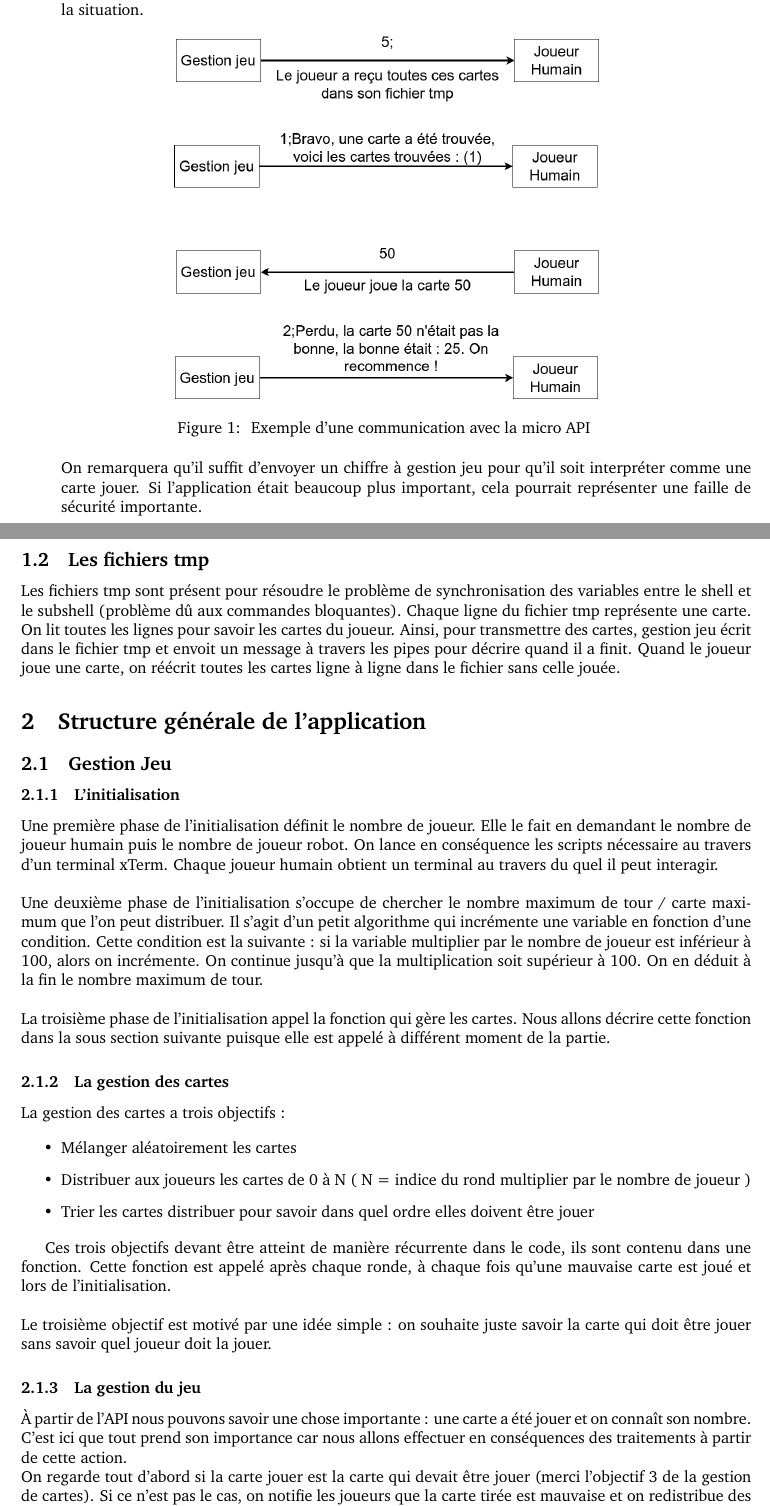
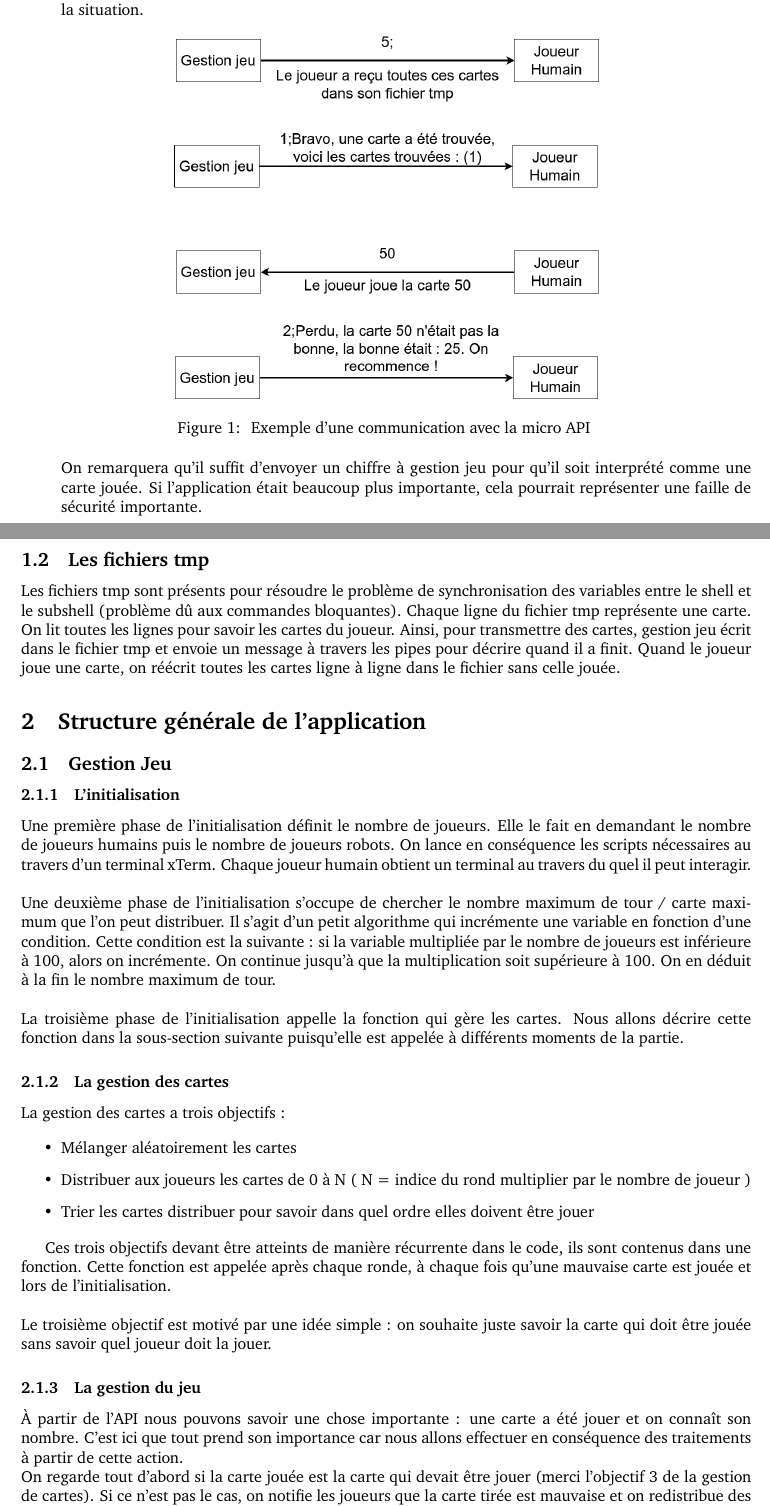
Before and after one commit to KieceDonc/L3_Systemes-et-Reseaux-TP, a LaTeX document (Projet/rapport_latex/main.tex): two parts of pages 2 and 3 of 5, joined at a grey line, cut so that both start at the same text. Compiled offline with pdfLaTeX.

Commit message:
small changes

```diff
--- a/Projet/rapport_latex/main.tex
+++ b/Projet/rapport_latex/main.tex
@@ -91,13 +91,13 @@ Le ";" permet de facilité la séparation et récupération du n°action et du m
     	\label{fig:pipe}
 \end{figure}
 
-On remarquera qu'il suffit d'envoyer un chiffre à gestion jeu pour qu'il soit interpréter comme une carte jouer. Si l'application était beaucoup plus important, cela pourrait représenter une faille de sécurité importante.
+On remarquera qu'il suffit d'envoyer un chiffre à gestion jeu pour qu'il soit interprété comme une carte jouée. Si l'application était beaucoup plus importante, cela pourrait représenter une faille de sécurité importante.
 
 \end{itemize}
 
 \newpage
 \subsection{Les fichiers tmp}
-Les fichiers tmp sont présent pour résoudre le problème de synchronisation des variables entre le shell et le subshell (problème dû aux commandes bloquantes). Chaque ligne du fichier tmp représente une carte. On lit toutes les lignes pour savoir les cartes du joueur. Ainsi, pour transmettre des cartes, gestion jeu écrit dans le fichier tmp et envoit un message à travers les pipes pour décrire quand il a finit. Quand le joueur joue une carte, on réécrit toutes les cartes ligne à ligne dans le fichier sans celle jouée.
+Les fichiers tmp sont présents pour résoudre le problème de synchronisation des variables entre le shell et le subshell (problème dû aux commandes bloquantes). Chaque ligne du fichier tmp représente une carte. On lit toutes les lignes pour savoir les cartes du joueur. Ainsi, pour transmettre des cartes, gestion jeu écrit dans le fichier tmp et envoie un message à travers les pipes pour décrire quand il a finit. Quand le joueur joue une carte, on réécrit toutes les cartes ligne à ligne dans le fichier sans celle jouée.
 
 
 \section{Structure générale de l'application}
@@ -105,13 +105,13 @@ Les fichiers tmp sont présent pour résoudre le problème de synchronisation de
 \subsection{Gestion Jeu}
 \subsubsection{L'initialisation}
 
-Une première phase de l'initialisation définit le nombre de joueur. Elle le fait en demandant le nombre de joueur humain puis le nombre de joueur robot. On lance en conséquence les scripts nécessaire au travers d'un terminal xTerm. Chaque joueur humain obtient un terminal au travers du quel il peut interagir.
+Une première phase de l'initialisation définit le nombre de joueurs. Elle le fait en demandant le nombre de joueurs humains puis le nombre de joueurs robots. On lance en conséquence les scripts nécessaires au travers d'un terminal xTerm. Chaque joueur humain obtient un terminal au travers du quel il peut interagir.
 \newline
 \newline
-Une deuxième phase de l'initialisation s'occupe de chercher le nombre maximum de tour / carte maximum que l'on peut distribuer. Il s'agit d'un petit algorithme qui incrémente une variable en fonction d'une condition. Cette condition est la suivante : si la variable multiplier par le nombre de joueur est inférieur à 100, alors on incrémente. On continue jusqu'à que la multiplication soit supérieur à 100. On en déduit à la fin le nombre maximum de tour.
+Une deuxième phase de l'initialisation s'occupe de chercher le nombre maximum de tour / carte maximum que l'on peut distribuer. Il s'agit d'un petit algorithme qui incrémente une variable en fonction d'une condition. Cette condition est la suivante : si la variable multipliée par le nombre de joueurs est inférieure à 100, alors on incrémente. On continue jusqu'à que la multiplication soit supérieure à 100. On en déduit à la fin le nombre maximum de tour.
 \newline
 \newline
-La troisième phase de l'initialisation appel la fonction qui gère les cartes. Nous allons décrire cette fonction dans la sous section suivante puisque elle est appelé à différent moment de la partie.
+La troisième phase de l'initialisation appelle la fonction qui gère les cartes. Nous allons décrire cette fonction dans la sous-section suivante puisqu'elle est appelée à différents moments de la partie.
 
 \subsubsection{La gestion des cartes}
 
@@ -123,15 +123,15 @@ La gestion des cartes a trois objectifs :
 	\item Trier les cartes distribuer pour savoir dans quel ordre elles doivent être jouer
 \end{itemize}
 
-Ces trois objectifs devant être atteint de manière récurrente dans le code, ils sont contenu dans une fonction. Cette fonction est appelé après chaque ronde, à chaque fois qu'une mauvaise carte est joué et lors de l'initialisation.
+Ces trois objectifs devant être atteints de manière récurrente dans le code, ils sont contenus dans une fonction. Cette fonction est appelée après chaque ronde, à chaque fois qu'une mauvaise carte est jouée et lors de l'initialisation.
 \newline
 \newline
-Le troisième objectif est motivé par une idée simple : on souhaite juste savoir la carte qui doit être jouer sans savoir quel joueur doit la jouer.
+Le troisième objectif est motivé par une idée simple : on souhaite juste savoir la carte qui doit être jouée sans savoir quel joueur doit la jouer.
 
 \subsubsection{La gestion du jeu}
 
 À partir de l'API nous pouvons savoir une chose importante :
-une carte a été jouer et on connaît son nombre. C'est ici que tout prend son importance car nous allons effectuer en conséquences des traitements à partir de cette action.\newline
-On regarde tout d'abord si la carte jouer est la carte qui devait être jouer (merci l'objectif 3 de la gestion de cartes). Si ce n'est pas le cas, on notifie les joueurs que la carte tirée est mauvaise et on redistribue des cartes (fonction gestion des cartes) et le tour recommence. Sinon, on notifie tout les joueurs de la carte trouver. On regarde ensuite si il s'agissait de la dernière carte du tour. Si c'est le cas et qu'il reste un tour, on passe au tour suivant en redistribuant des cartes.
+une carte a été jouer et on connaît son nombre. C'est ici que tout prend son importance car nous allons effectuer en conséquence des traitements à partir de cette action.\newline
+On regarde tout d'abord si la carte jouée est la carte qui devait être jouer (merci l'objectif 3 de la gestion de cartes). Si ce n'est pas le cas, on notifie les joueurs que la carte tirée est mauvaise et on redistribue des cartes (fonction gestion des cartes) et le tour recommence. Sinon, on notifie tous les joueurs de la carte trouver. On regarde ensuite si il s'agissait de la dernière carte du tour. Si c'est le cas et qu'il reste un tour, on passe au tour suivant en redistribuant des cartes.
 
 \subsection{Joueur Humain}
```
Also changed, not shown: Projet/rapport_latex/main.tex (12 more changed lines), 1 other file.
